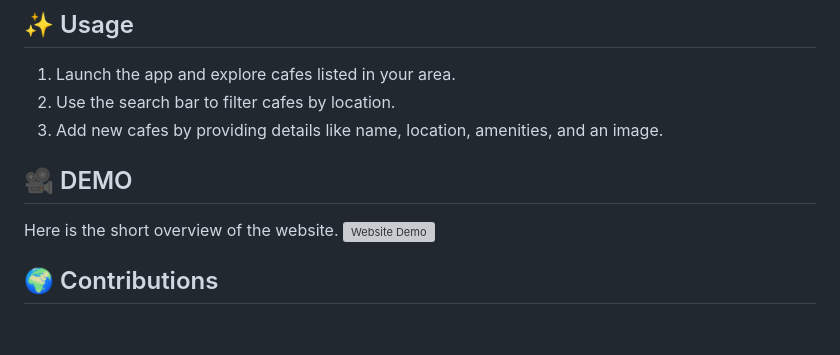
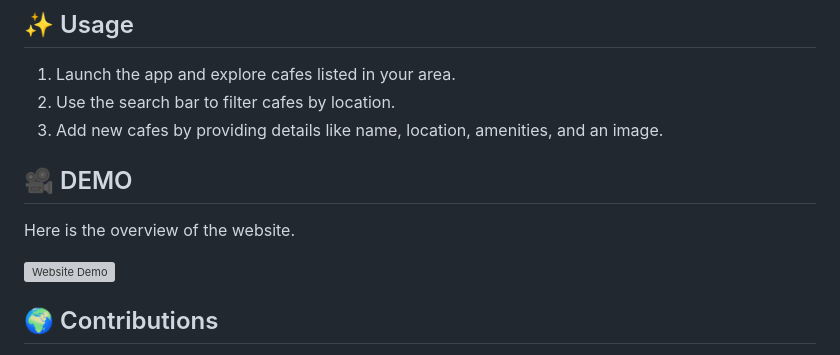
Before and after one commit to KushalRegmi61/ExploreCafe-Website, a Markdown page: README.md, the part around the change. GitHub-like rendering; blank space fills up the shorter version; grey boxes are pictures that could not be loaded.

```diff
--- a/README.md
+++ b/README.md
@@ -75,7 +75,8 @@ Check out the live version of the ExploreCafe website [here](https://yourwebsite
 3. Add new cafes by providing details like name, location, amenities, and an image.
 
  ## 🎥 DEMO
- Here is the short overview of the website.
+  Here is the overview of the website.
+
  ![Website Demo](static/img/demo.gif)
 
 
```
